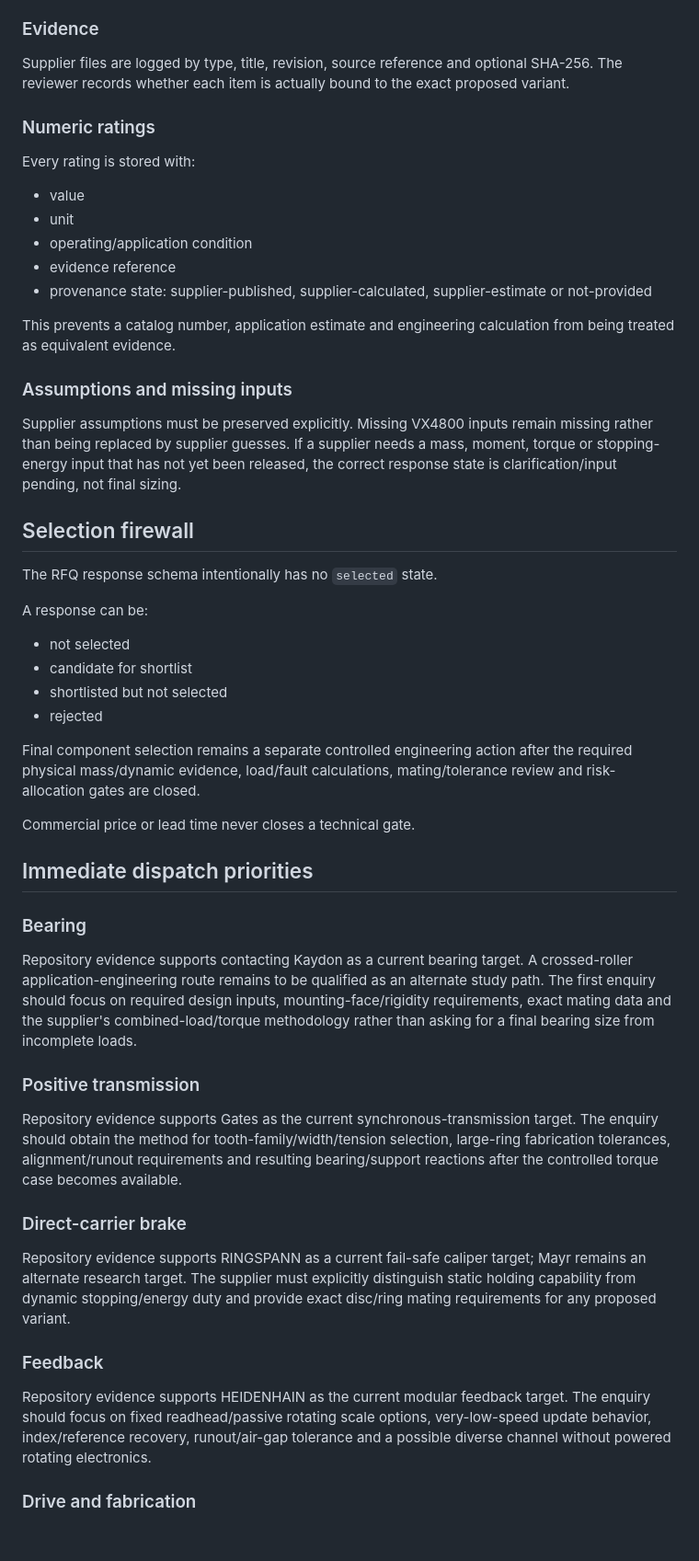
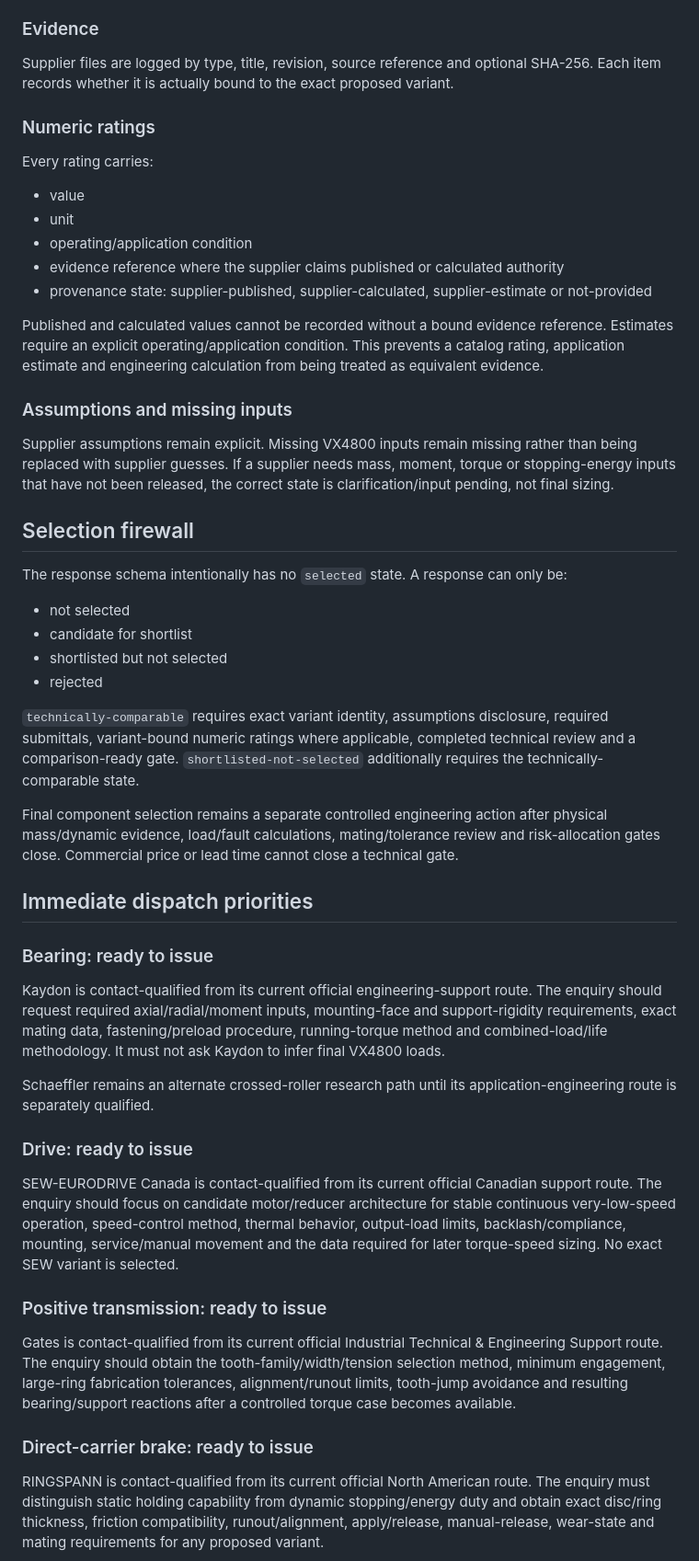
Before and after one commit to ruddvz/Aether, a Markdown page: docs/VX4800_KINETIC_RFQ_EXECUTION.md, the part around one of its changes. Shown at 92% size. Drawn GitHub-style; blank space fills up the shorter version.

```diff
--- a/docs/VX4800_KINETIC_RFQ_EXECUTION.md
+++ b/docs/VX4800_KINETIC_RFQ_EXECUTION.md
@@ -65,56 +73,54 @@ Family, model code and variant/configuration code must be explicit before shortl
 
 ### Evidence
 
-Supplier files are logged by type, title, revision, source reference and optional SHA-256. The reviewer records whether each item is actually bound to the exact proposed variant.
+Supplier files are logged by type, title, revision, source reference and optional SHA-256. Each item records whether it is actually bound to the exact proposed variant.
 
 ### Numeric ratings
 
-Every rating is stored with:
+Every rating carries:
 
 - value
 - unit
 - operating/application condition
-- evidence reference
+- evidence reference where the supplier claims published or calculated authority
 - provenance state: supplier-published, supplier-calculated, supplier-estimate or not-provided
 
-This prevents a catalog number, application estimate and engineering calculation from being treated as equivalent evidence.
+Published and calculated values cannot be recorded without a bound evidence reference. Estimates require an explicit operating/application condition. This prevents a catalog rating, application estimate and engineering calculation from being treated as equivalent evidence.
 
 ### Assumptions and missing inputs
 
-Supplier assumptions must be preserved explicitly. Missing VX4800 inputs remain missing rather than being replaced by supplier guesses. If a supplier needs a mass, moment, torque or stopping-energy input that has not yet been released, the correct response state is clarification/input pending, not final sizing.
+Supplier assumptions remain explicit. Missing VX4800 inputs remain missing rather than being replaced with supplier guesses. If a supplier needs mass, moment, torque or stopping-energy inputs that have not been released, the correct state is clarification/input pending, not final sizing.
 
 ## Selection firewall
 
-The RFQ response schema intentionally has no `selected` state.
-
-A response can be:
+The response schema intentionally has no `selected` state. A response can only be:
 
 - not selected
 - candidate for shortlist
 - shortlisted but not selected
 - rejected
 
-Final component selection remains a separate controlled engineering action after the required physical mass/dynamic evidence, load/fault calculations, mating/tolerance review and risk-allocation gates are closed.
+`technically-comparable` requires exact variant identity, assumptions disclosure, required submittals, variant-bound numeric ratings where applicable, completed technical review and a comparison-ready gate. `shortlisted-not-selected` additionally requires the technically-comparable state.
 
-Commercial price or lead time never closes a technical gate.
+Final component selection remains a separate controlled engineering action after physical mass/dynamic evidence, load/fault calculations, mating/tolerance review and risk-allocation gates close. Commercial price or lead time cannot close a technical gate.
 
 ## Immediate dispatch priorities
 
-### Bearing
+### Bearing: ready to issue
 
-Repository evidence supports contacting Kaydon as a current bearing target. A crossed-roller application-engineering route remains to be qualified as an alternate study path. The first enquiry should focus on required design inputs, mounting-face/rigidity requirements, exact mating data and the supplier's combined-load/torque methodology rather than asking for a final bearing size from incomplete loads.
+Kaydon is contact-qualified from its current official engineering-support route. The enquiry should request required axial/radial/moment inputs, mounting-face and support-rigidity requirements, exact mating data, fastening/preload procedure, running-torque method and combined-load/life methodology. It must not ask Kaydon to infer final VX4800 loads.
 
-### Positive transmission
+Schaeffler remains an alternate crossed-roller research path until its application-engineering route is separately qualified.
 
-Repository evidence supports Gates as the current synchronous-transmission target. The enquiry should obtain the method for tooth-family/width/tension selection, large-ring fabrication tolerances, alignment/runout requirements and resulting bearing/support reactions after the controlled torque case becomes available.
+### Drive: ready to issue
 
-### Direct-carrier brake
+SEW-EURODRIVE Canada is contact-qualified from its current official Canadian support route. The enquiry should focus on candidate motor/reducer architecture for stable continuous very-low-speed operation, speed-control method, thermal behavior, output-load limits, backlash/compliance, mounting, service/manual movement and the data required for later torque-speed sizing. No exact SEW variant is selected.
 
-Repository evidence supports RINGSPANN as a current fail-safe caliper target; Mayr remains an alternate research target. The supplier must explicitly distinguish static holding capability from dynamic stopping/energy duty and provide exact disc/ring mating requirements for any proposed variant.
+### Positive transmission: ready to issue
 
-### Feedback
+Gates is contact-qualified from its current official Industrial Technical & Engineering Support route. The enquiry should obtain the tooth-family/width/tension selection method, minimum engagement, large-ring fabrication tolerances, alignment/runout limits, tooth-jump avoidance and resulting bearing/support reactions after a controlled torque case becomes available.
 
-Repository evidence supports HEIDENHAIN as the current modular feedback target. The enquiry should focus on fixed readhead/passive rotating scale options, very-low-speed update behavior, index/reference recovery, runout/air-gap tolerance and a possible diverse channel without powered rotating electronics.
+### Direct-carrier brake: ready to issue
 
-### Drive and fabrication
+RINGSPANN is contact-qualified from its current official North American route. The enquiry must distinguish static holding capability from dynamic stopping/energy duty and obtain exact disc/ring thickness, friction compatibility, runout/alignment, apply/release, manual-release, wear-state and mating requirements for any proposed variant.
 
```
Also changed, not shown: other parts of docs/VX4800_KINETIC_RFQ_EXECUTION.md (+37 -21 lines).
